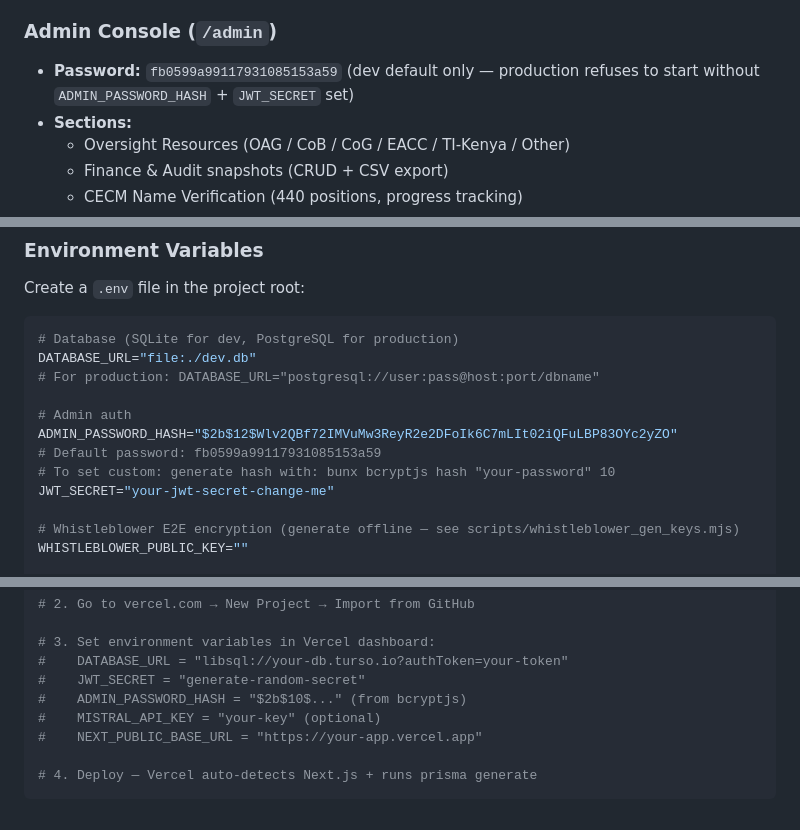
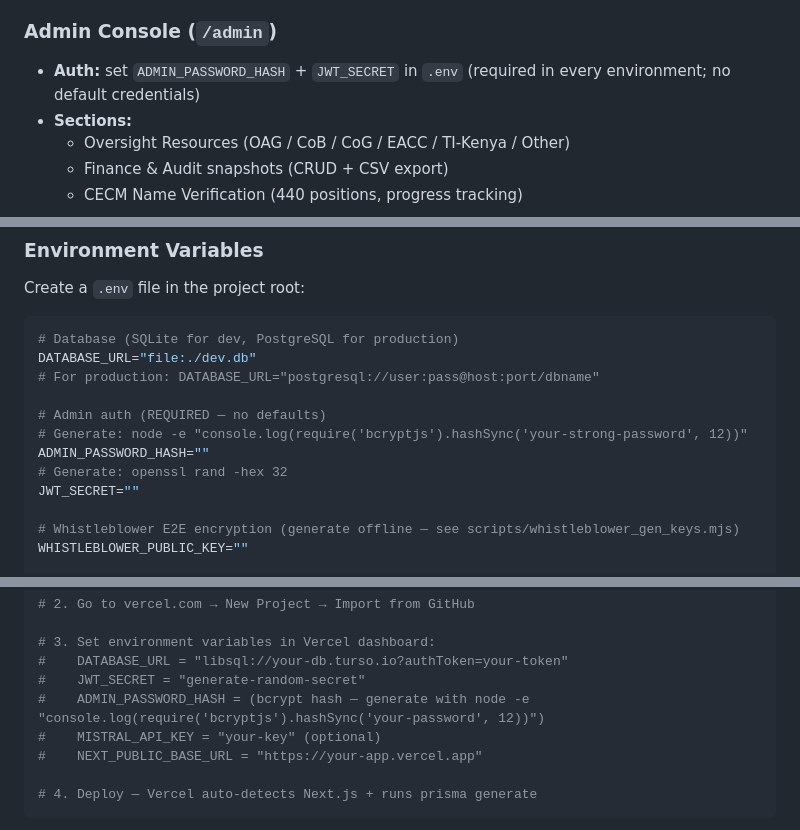
Before and after one commit to Devcode940/Kenya-GovDash, a Markdown page: README.md, 3 parts joined by grey strips. GitHub-like rendering.

Commit message:
docs: remove published admin credentials from README and DEPLOY
No default password is shipped. Operators must set ADMIN_PASSWORD_HASH and JWT_SECRET before admin auth works.

```diff
--- a/README.md
+++ b/README.md
@@ -51,7 +51,7 @@ A citizen oversight platform for Kenya's 47 counties — tracking government fin
 - Rule-based fallback when no LLM is configured
 
 ### Admin Console (`/admin`)
-- **Password:** `fb0599a99117931085153a59` (dev default only — production refuses to start without `ADMIN_PASSWORD_HASH` + `JWT_SECRET` set)
+- **Auth:** set `ADMIN_PASSWORD_HASH` + `JWT_SECRET` in `.env` (required in every environment; no default credentials)
 - **Sections:**
   - Oversight Resources (OAG / CoB / CoG / EACC / TI-Kenya / Other)
   - Finance & Audit snapshots (CRUD + CSV export)
@@ -115,11 +115,11 @@ Create a `.env` file in the project root:
 DATABASE_URL="file:./dev.db"
 # For production: DATABASE_URL="postgresql://user:pass@host:port/dbname"
 
-# Admin auth
-ADMIN_PASSWORD_HASH="$2b$12$Wlv2QBf72IMVuMw3ReyR2e2DFoIk6C7mLIt02iQFuLBP83OYc2yZO"
-# Default password: fb0599a99117931085153a59
-# To set custom: generate hash with: bunx bcryptjs hash "your-password" 10
-JWT_SECRET="your-jwt-secret-change-me"
+# Admin auth (REQUIRED — no defaults)
+# Generate: node -e "console.log(require('bcryptjs').hashSync('your-strong-password', 12))"
+ADMIN_PASSWORD_HASH=""
+# Generate: openssl rand -hex 32
+JWT_SECRET=""
 
 # Whistleblower E2E encryption (generate offline — see scripts/whistleblower_gen_keys.mjs)
 WHISTLEBLOWER_PUBLIC_KEY=""
@@ -176,7 +176,7 @@ The AI assistant uses a 3-tier fallback:
 # 3. Set environment variables in Vercel dashboard:
 #    DATABASE_URL = "libsql://your-db.turso.io?authToken=your-token"
 #    JWT_SECRET = "generate-random-secret"
-#    ADMIN_PASSWORD_HASH = "$2b$10$..." (from bcryptjs)
+#    ADMIN_PASSWORD_HASH = (bcrypt hash — generate with node -e "console.log(require('bcryptjs').hashSync('your-password', 12))")
 #    MISTRAL_API_KEY = "your-key" (optional)
 #    NEXT_PUBLIC_BASE_URL = "https://your-app.vercel.app"
 
```
Also changed, not shown: other parts of README.md (+2 -2 lines).
